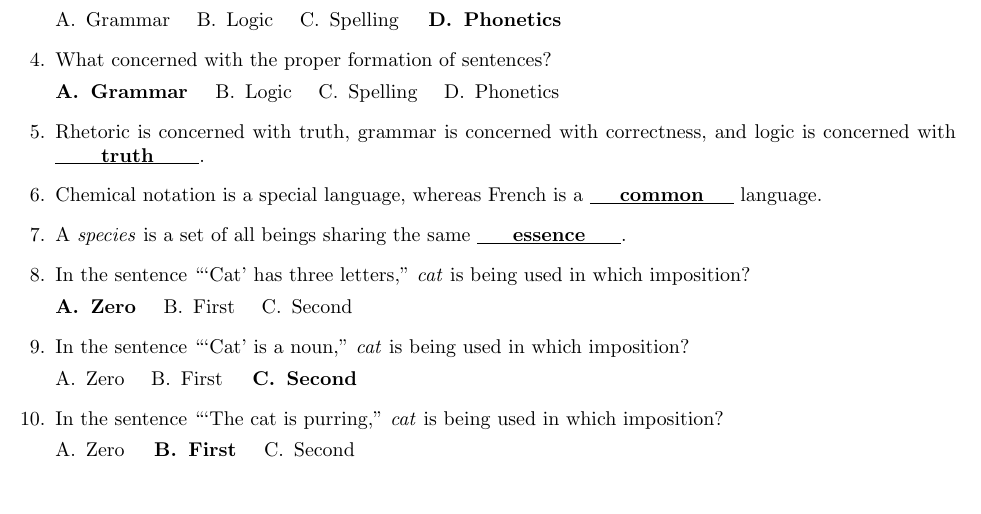
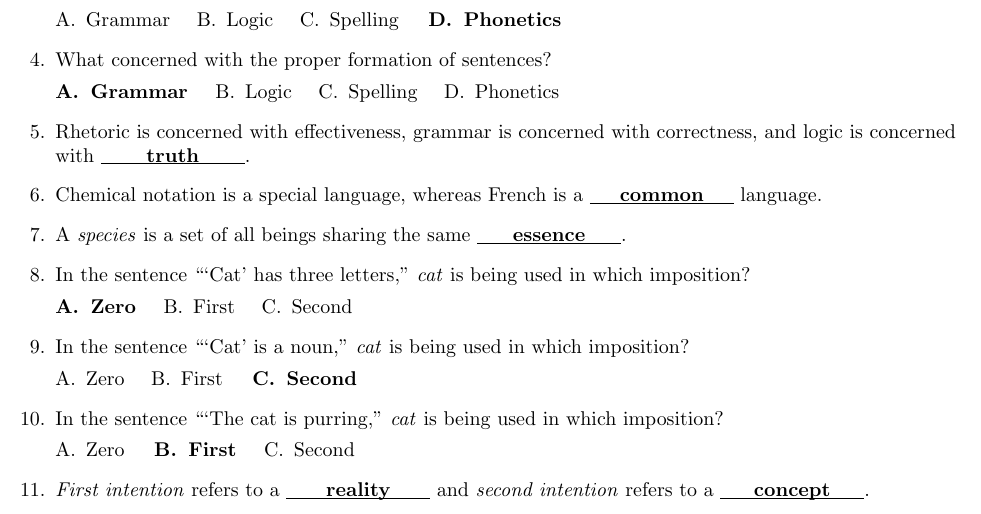
Before and after one commit to TachyonShane/BookOutlines, a LaTeX problem sheet (TheTrivium/TheTriviumAnswerSheet.tex): part of the page, cut so that both start at the same text. Compiled offline with pdfLaTeX.

Commit message:
corrected typo and added question

```diff
--- a/TheTrivium/TheTriviumAnswerSheet.tex
+++ b/TheTrivium/TheTriviumAnswerSheet.tex
@@ -37,7 +37,7 @@ By: Shane Michael Sexton
         \choice Phonetics
       \end{oneparchoices}
 
-  \question Rhetoric is concerned with truth, grammar is concerned with correctness, and logic is concerned with \fillin[truth].
+  \question Rhetoric is concerned with effectiveness, grammar is concerned with correctness, and logic is concerned with \fillin[truth].
 
   \question Chemical notation is a special language, whereas French is a \fillin[common] language.
 
@@ -67,6 +67,8 @@ By: Shane Michael Sexton
         \choice Second
       \end{oneparchoices}
 
+      \question \textit{First intention} refers to a \fillin[reality] and \textit{second intention} refers to a \fillin[concept].
+
 \end{questions}
 
 \end{document}
```
Also changed, not shown: TheTrivium/TheTriviumAnswerSheet.pdf.
